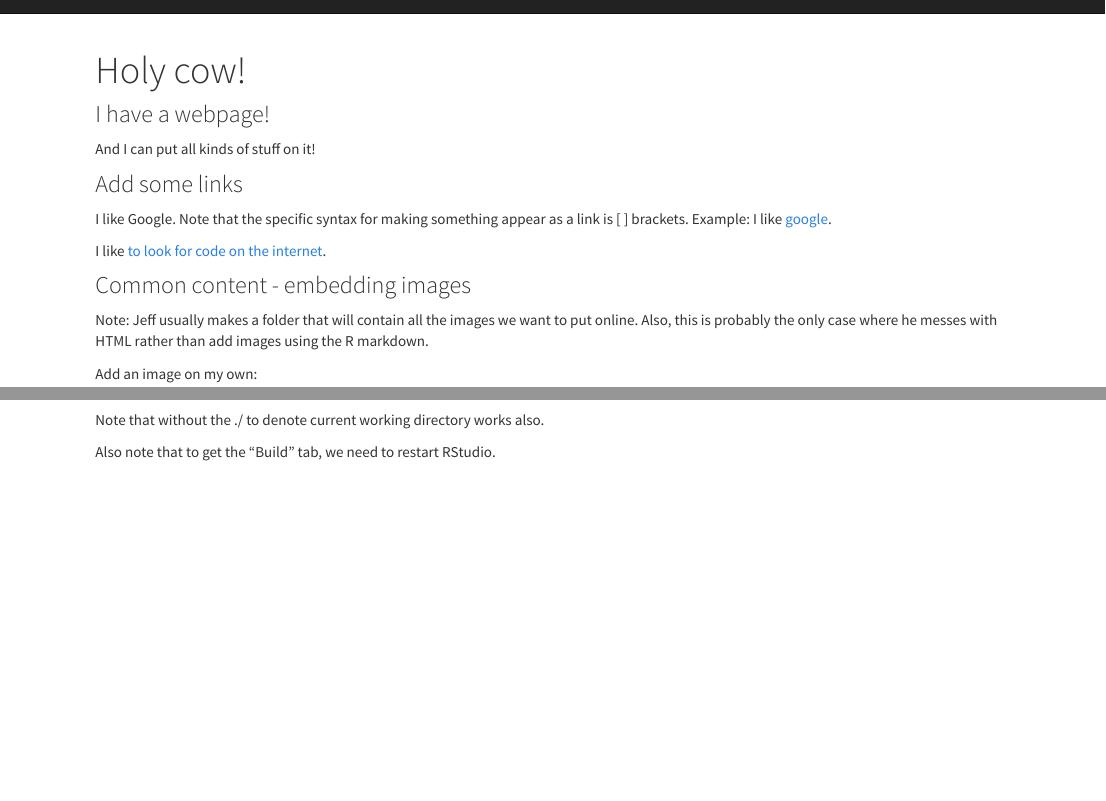
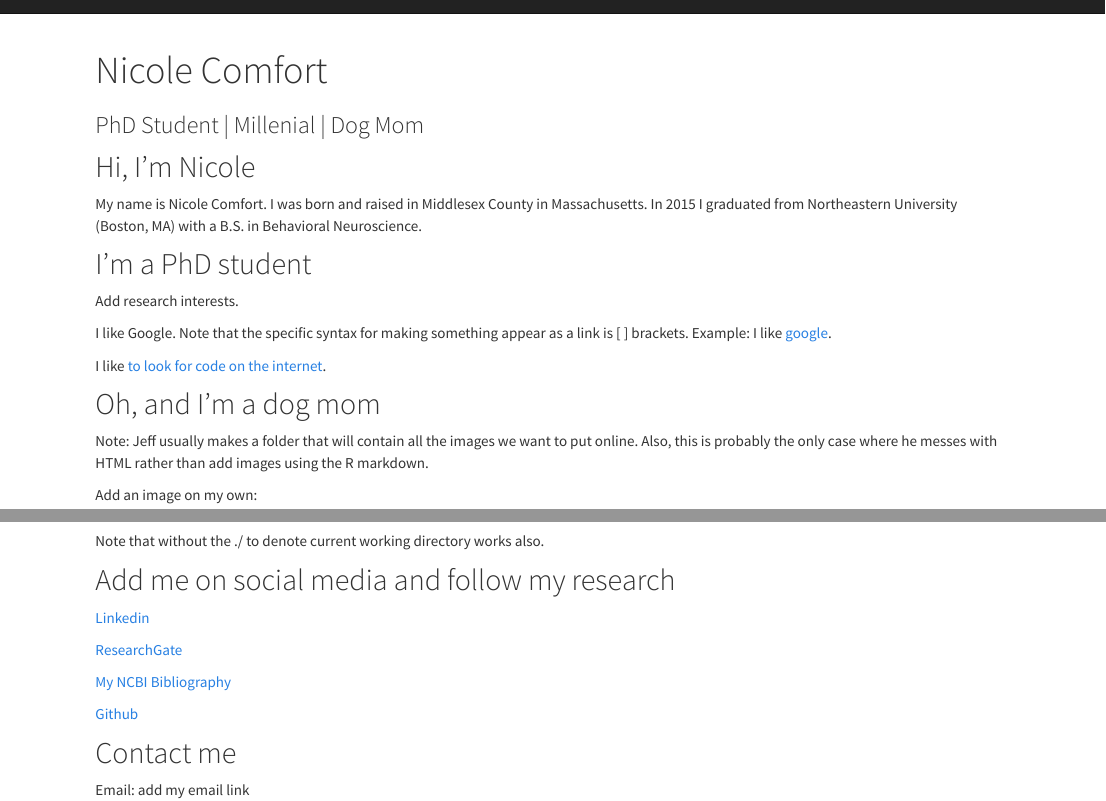
Before and after one commit to ncomfort/ncomfort.github.io, an R Markdown document (index.Rmd): the page in a window 1100 px wide, from its top, and a second part further down, joined at a grey line. Rendered offline with R 4.5, knitr and Pandoc, with nearby package versions.

Commit message:
Start editing the details of the website

```diff
--- a/index.Rmd
+++ b/index.Rmd
@@ -1,19 +1,22 @@
 ---
-title: "Holy cow!"
+title: Nicole Comfort
+subtitle: PhD Student | Millenial | Dog Mom
 ---
 
-### I have a webpage!
+## Hi, I'm Nicole
 
-And I can put all kinds of stuff on it!
+My name is Nicole Comfort. I was born and raised in Middlesex County in Massachusetts. In 2015 I graduated from Northeastern University (Boston, MA) with a B.S. in Behavioral Neuroscience.
 
-### Add some links
+## I'm a PhD student
+
+Add research interests.
 
 I like Google. Note that the specific syntax for making something appear as a link is [ ] brackets.
 Example: I like [google](https://www.google.com).
 
 I like [to look for code on the internet](https://wwww.google.com).
 
-### Common content - embedding images
+## Oh, and I'm a dog mom
 
 Note: Jeff usually makes a folder that will contain all the images we want to put online.
 Also, this is probably the only case where he messes with HTML rather than add images using the R markdown.
@@ -24,4 +27,16 @@ Add an image on my own:
 
 Note that without the ./ to denote current working directory works also.
 
-Also note that to get the "Build" tab, we need to restart RStudio.
+## Add me on social media and follow my research
+
+[Linkedin](https://www.linkedin.com/in/nicole-comfort/)
+
+[ResearchGate](https://www.researchgate.net/profile/Nicole_Comfort)
+
+[My NCBI Bibliography](https://www.ncbi.nlm.nih.gov/sites/myncbi/1v5L4VkrjtH55/bibliography/51939750/public/?sort=date&direction=ascending)
+
+[Github](https://github.com/ncomfort)
+
+## Contact me
+
+Email: add my email link
```
Also changed, not shown: index.html, 1 other file.
